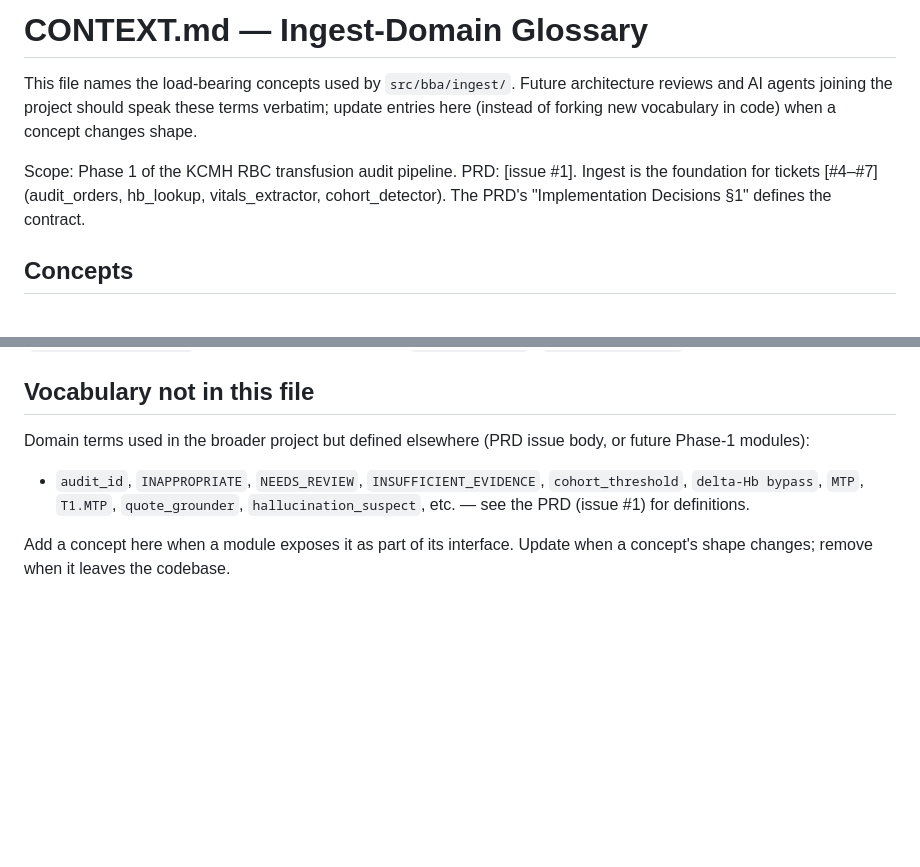
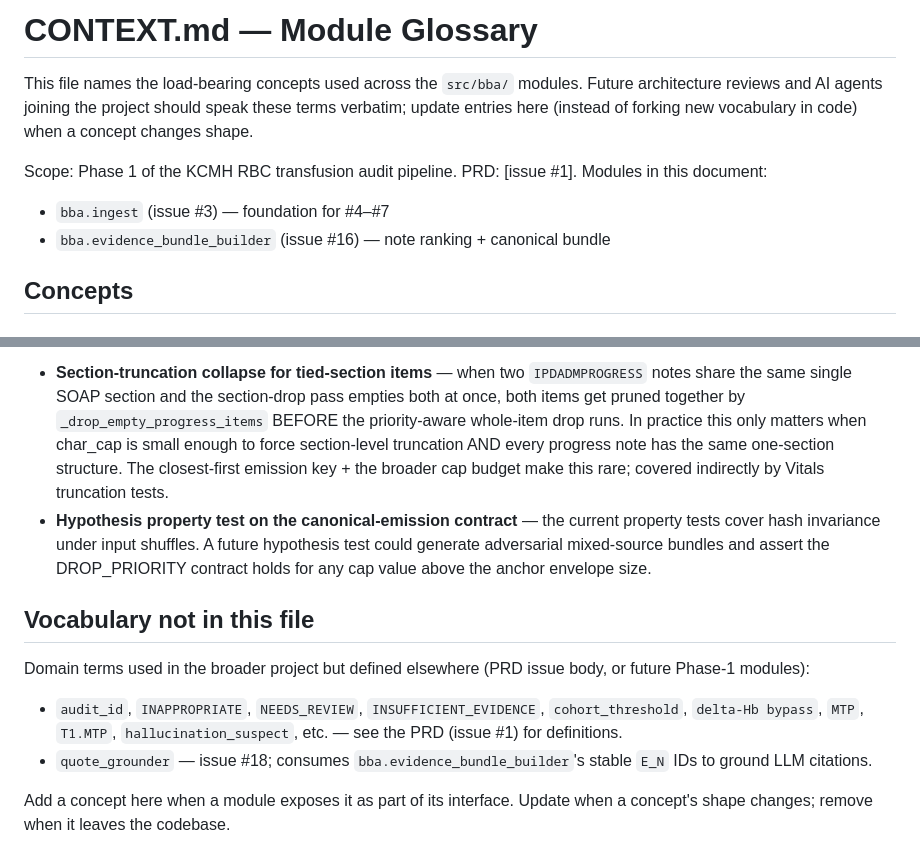
Before and after one commit to macsermkiat/blood_audit, a Markdown page: docs/CONTEXT.md, 2 parts joined by grey strips. Drawn GitHub-style; blank space fills up the shorter version.

```diff
--- a/docs/CONTEXT.md
+++ b/docs/CONTEXT.md
@@ -1,14 +1,15 @@
-# CONTEXT.md — Ingest-Domain Glossary
+# CONTEXT.md — Module Glossary
 
-This file names the load-bearing concepts used by `src/bba/ingest/`. Future
-architecture reviews and AI agents joining the project should speak these terms
-verbatim; update entries here (instead of forking new vocabulary in code) when a
-concept changes shape.
+This file names the load-bearing concepts used across the `src/bba/` modules.
+Future architecture reviews and AI agents joining the project should speak
+these terms verbatim; update entries here (instead of forking new vocabulary
+in code) when a concept changes shape.
 
 Scope: Phase 1 of the KCMH RBC transfusion audit pipeline. PRD: [issue #1].
-Ingest is the foundation for tickets [#4–#7] (audit_orders, hb_lookup,
-vitals_extractor, cohort_detector). The PRD's "Implementation Decisions §1"
-defines the contract.
+Modules in this document:
+
+* `bba.ingest` (issue #3) — foundation for #4–#7
+* `bba.evidence_bundle_builder` (issue #16) — note ranking + canonical bundle
 
 ## Concepts
 
@@ -110,11 +195,27 @@ ingest module's persisted output, and a structural test
+* **Section-truncation collapse for tied-section items** — when two
+  `IPDADMPROGRESS` notes share the same single SOAP section and the
+  section-drop pass empties both at once, both items get pruned together
+  by `_drop_empty_progress_items` BEFORE the priority-aware whole-item
+  drop runs. In practice this only matters when char_cap is small enough
+  to force section-level truncation AND every progress note has the same
+  one-section structure. The closest-first emission key + the broader cap
+  budget make this rare; covered indirectly by Vitals truncation tests.
+* **Hypothesis property test on the canonical-emission contract** — the
+  current property tests cover hash invariance under input shuffles. A
+  future hypothesis test could generate adversarial mixed-source bundles
+  and assert the DROP_PRIORITY contract holds for any cap value above the
+  anchor envelope size.
+
 ## Vocabulary not in this file
 
 Domain terms used in the broader project but defined elsewhere (PRD issue
 body, or future Phase-1 modules):
 
 * `audit_id`, `INAPPROPRIATE`, `NEEDS_REVIEW`, `INSUFFICIENT_EVIDENCE`,
-  `cohort_threshold`, `delta-Hb bypass`, `MTP`, `T1.MTP`, `quote_grounder`,
+  `cohort_threshold`, `delta-Hb bypass`, `MTP`, `T1.MTP`,
   `hallucination_suspect`, etc. — see the PRD (issue #1) for definitions.
+* `quote_grounder` — issue #18; consumes `bba.evidence_bundle_builder`'s
+  stable `E_N` IDs to ground LLM citations.
 
 Add a concept here when a module exposes it as part of its interface. Update
 when a concept's shape changes; remove when it leaves the codebase.
```
Also changed, not shown: other parts of docs/CONTEXT.md (+84 -0 lines).
